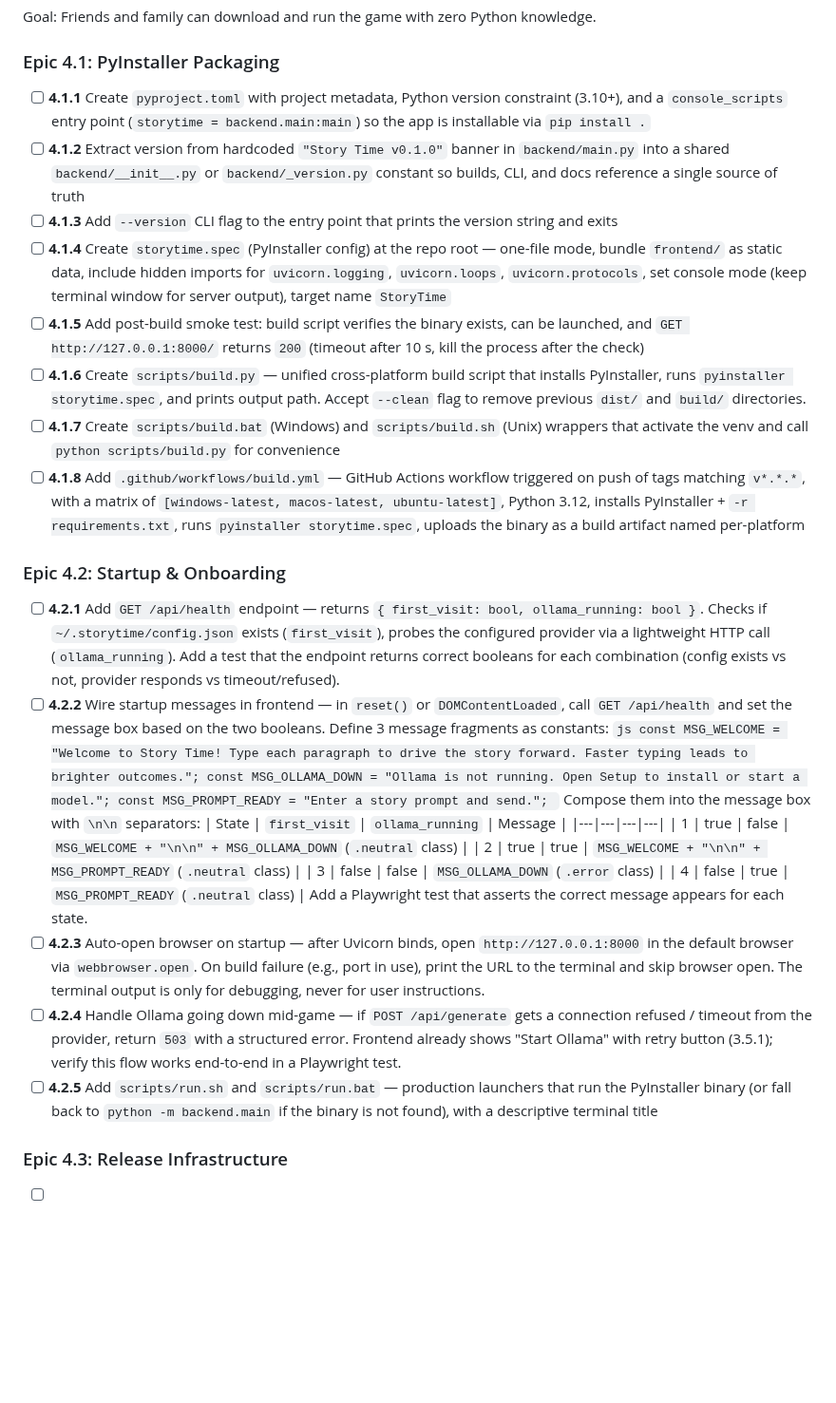
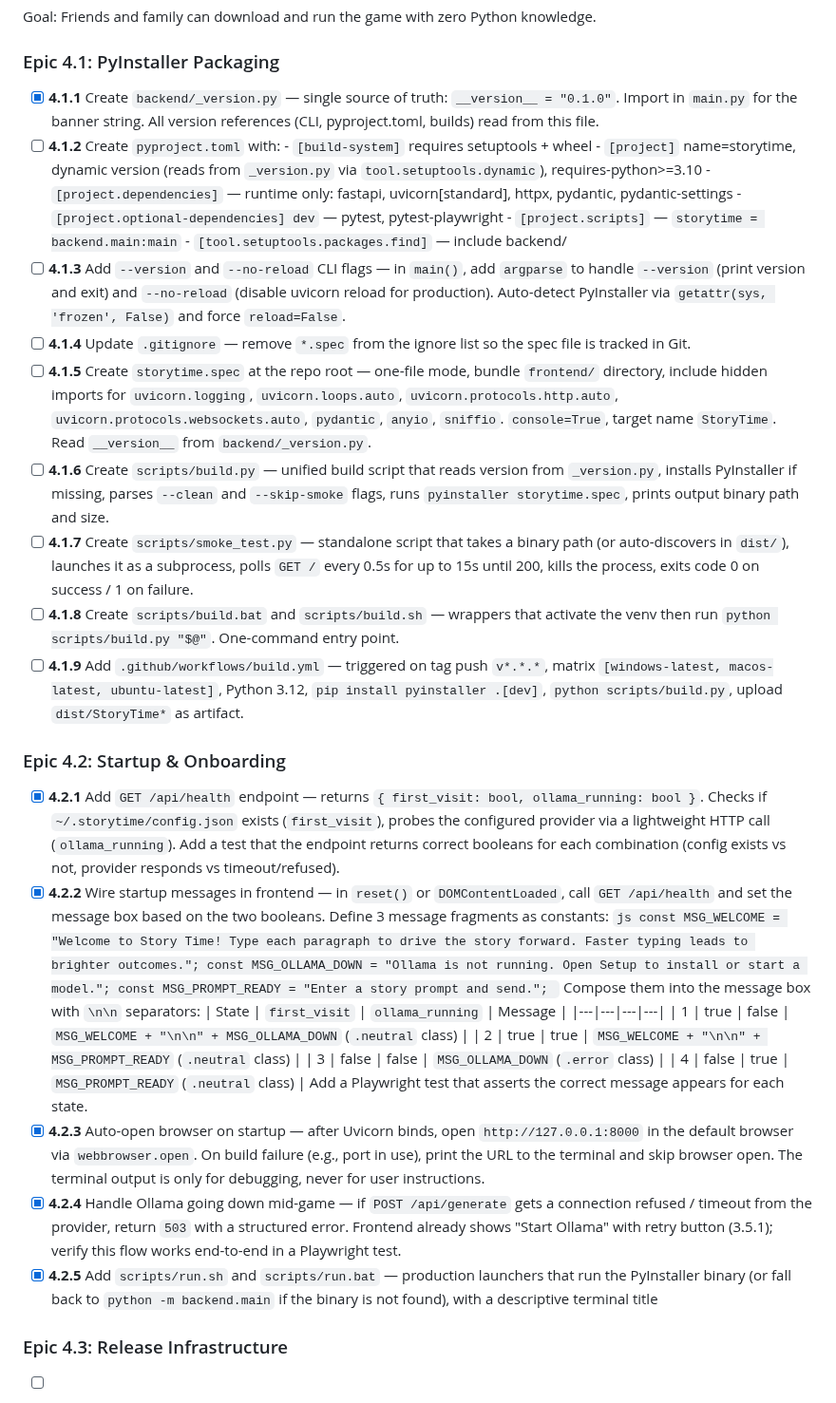
Before and after one commit to jacob643/StoryTime, a Markdown page: PLAN.md, the part around the change. Shown at 95% size. Rendered like a GitHub page; blank space fills up the shorter version.

Commit message:
docs: update Epic 4.1 with detailed tasks

````diff
--- a/PLAN.md
+++ b/PLAN.md
@@ -12,19 +12,26 @@ Goal: Friends and family can download and run the game with zero Python knowledg
 
 ### Epic 4.1: PyInstaller Packaging
 
-- [ ] **4.1.1** Create `pyproject.toml` with project metadata, Python version constraint (3.10+), and a `console_scripts` entry point (`storytime = backend.main:main`) so the app is installable via `pip install .`
-- [ ] **4.1.2** Extract version from hardcoded `"Story Time v0.1.0"` banner in `backend/main.py` into a shared `backend/__init__.py` or `backend/_version.py` constant so builds, CLI, and docs reference a single source of truth
-- [ ] **4.1.3** Add `--version` CLI flag to the entry point that prints the version string and exits
-- [ ] **4.1.4** Create `storytime.spec` (PyInstaller config) at the repo root — one-file mode, bundle `frontend/` as static data, include hidden imports for `uvicorn.logging`, `uvicorn.loops`, `uvicorn.protocols`, set console mode (keep terminal window for server output), target name `StoryTime`
-- [ ] **4.1.5** Add post-build smoke test: build script verifies the binary exists, can be launched, and `GET http://127.0.0.1:8000/` returns `200` (timeout after 10 s, kill the process after the check)
-- [ ] **4.1.6** Create `scripts/build.py` — unified cross-platform build script that installs PyInstaller, runs `pyinstaller storytime.spec`, and prints output path. Accept `--clean` flag to remove previous `dist/` and `build/` directories.
-- [ ] **4.1.7** Create `scripts/build.bat` (Windows) and `scripts/build.sh` (Unix) wrappers that activate the venv and call `python scripts/build.py` for convenience
-- [ ] **4.1.8** Add `.github/workflows/build.yml` — GitHub Actions workflow triggered on push of tags matching `v*.*.*`, with a matrix of `[windows-latest, macos-latest, ubuntu-latest]`, Python 3.12, installs PyInstaller + `-r requirements.txt`, runs `pyinstaller storytime.spec`, uploads the binary as a build artifact named per-platform
+- [x] **4.1.1** Create `backend/_version.py` — single source of truth: `__version__ = "0.1.0"`. Import in `main.py` for the banner string. All version references (CLI, pyproject.toml, builds) read from this file.
+- [ ] **4.1.2** Create `pyproject.toml` with:
+      - `[build-system]` requires setuptools + wheel
+      - `[project]` name=storytime, dynamic version (reads from `_version.py` via `tool.setuptools.dynamic`), requires-python>=3.10
+      - `[project.dependencies]` — runtime only: fastapi, uvicorn[standard], httpx, pydantic, pydantic-settings
+      - `[project.optional-dependencies] dev` — pytest, pytest-playwright
+      - `[project.scripts]` — `storytime = backend.main:main`
+      - `[tool.setuptools.packages.find]` — include backend/
+- [ ] **4.1.3** Add `--version` and `--no-reload` CLI flags — in `main()`, add `argparse` to handle `--version` (print version and exit) and `--no-reload` (disable uvicorn reload for production). Auto-detect PyInstaller via `getattr(sys, 'frozen', False)` and force `reload=False`.
+- [ ] **4.1.4** Update `.gitignore` — remove `*.spec` from the ignore list so the spec file is tracked in Git.
+- [ ] **4.1.5** Create `storytime.spec` at the repo root — one-file mode, bundle `frontend/` directory, include hidden imports for `uvicorn.logging`, `uvicorn.loops.auto`, `uvicorn.protocols.http.auto`, `uvicorn.protocols.websockets.auto`, `pydantic`, `anyio`, `sniffio`. `console=True`, target name `StoryTime`. Read `__version__` from `backend/_version.py`.
+- [ ] **4.1.6** Create `scripts/build.py` — unified build script that reads version from `_version.py`, installs PyInstaller if missing, parses `--clean` and `--skip-smoke` flags, runs `pyinstaller storytime.spec`, prints output binary path and size.
+- [ ] **4.1.7** Create `scripts/smoke_test.py` — standalone script that takes a binary path (or auto-discovers in `dist/`), launches it as a subprocess, polls `GET /` every 0.5s for up to 15s until 200, kills the process, exits code 0 on success / 1 on failure.
+- [ ] **4.1.8** Create `scripts/build.bat` and `scripts/build.sh` — wrappers that activate the venv then run `python scripts/build.py "$@"`. One-command entry point.
+- [ ] **4.1.9** Add `.github/workflows/build.yml` — triggered on tag push `v*.*.*`, matrix `[windows-latest, macos-latest, ubuntu-latest]`, Python 3.12, `pip install pyinstaller .[dev]`, `python scripts/build.py`, upload `dist/StoryTime*` as artifact.
 
 ### Epic 4.2: Startup & Onboarding
 
-- [ ] **4.2.1** Add `GET /api/health` endpoint — returns `{ first_visit: bool, ollama_running: bool }`. Checks if `~/.storytime/config.json` exists (`first_visit`), probes the configured provider via a lightweight HTTP call (`ollama_running`). Add a test that the endpoint returns correct booleans for each combination (config exists vs not, provider responds vs timeout/refused).
-- [ ] **4.2.2** Wire startup messages in frontend — in `reset()` or `DOMContentLoaded`, call `GET /api/health` and set the message box based on the two booleans. Define 3 message fragments as constants:
+- [x] **4.2.1** Add `GET /api/health` endpoint — returns `{ first_visit: bool, ollama_running: bool }`. Checks if `~/.storytime/config.json` exists (`first_visit`), probes the configured provider via a lightweight HTTP call (`ollama_running`). Add a test that the endpoint returns correct booleans for each combination (config exists vs not, provider responds vs timeout/refused).
+- [x] **4.2.2** Wire startup messages in frontend — in `reset()` or `DOMContentLoaded`, call `GET /api/health` and set the message box based on the two booleans. Define 3 message fragments as constants:
       ```js
       const MSG_WELCOME = "Welcome to Story Time! Type each paragraph to drive the story forward. Faster typing leads to brighter outcomes.";
       const MSG_OLLAMA_DOWN = "Ollama is not running. Open Setup to install or start a model.";
@@ -38,9 +45,9 @@ Goal: Friends and family can download and run the game with zero Python knowledg
       | 3 | false | false | `MSG_OLLAMA_DOWN` (`.error` class) |
       | 4 | false | true | `MSG_PROMPT_READY` (`.neutral` class) |
       Add a Playwright test that asserts the correct message appears for each state.
-- [ ] **4.2.3** Auto-open browser on startup — after Uvicorn binds, open `http://127.0.0.1:8000` in the default browser via `webbrowser.open`. On build failure (e.g., port in use), print the URL to the terminal and skip browser open. The terminal output is only for debugging, never for user instructions.
-- [ ] **4.2.4** Handle Ollama going down mid-game — if `POST /api/generate` gets a connection refused / timeout from the provider, return `503` with a structured error. Frontend already shows "Start Ollama" with retry button (3.5.1); verify this flow works end-to-end in a Playwright test.
-- [ ] **4.2.5** Add `scripts/run.sh` and `scripts/run.bat` — production launchers that run the PyInstaller binary (or fall back to `python -m backend.main` if the binary is not found), with a descriptive terminal title
+- [x] **4.2.3** Auto-open browser on startup — after Uvicorn binds, open `http://127.0.0.1:8000` in the default browser via `webbrowser.open`. On build failure (e.g., port in use), print the URL to the terminal and skip browser open. The terminal output is only for debugging, never for user instructions.
+- [x] **4.2.4** Handle Ollama going down mid-game — if `POST /api/generate` gets a connection refused / timeout from the provider, return `503` with a structured error. Frontend already shows "Start Ollama" with retry button (3.5.1); verify this flow works end-to-end in a Playwright test.
+- [x] **4.2.5** Add `scripts/run.sh` and `scripts/run.bat` — production launchers that run the PyInstaller binary (or fall back to `python -m backend.main` if the binary is not found), with a descriptive terminal title
 
 ### Epic 4.3: Release Infrastructure
 
````
